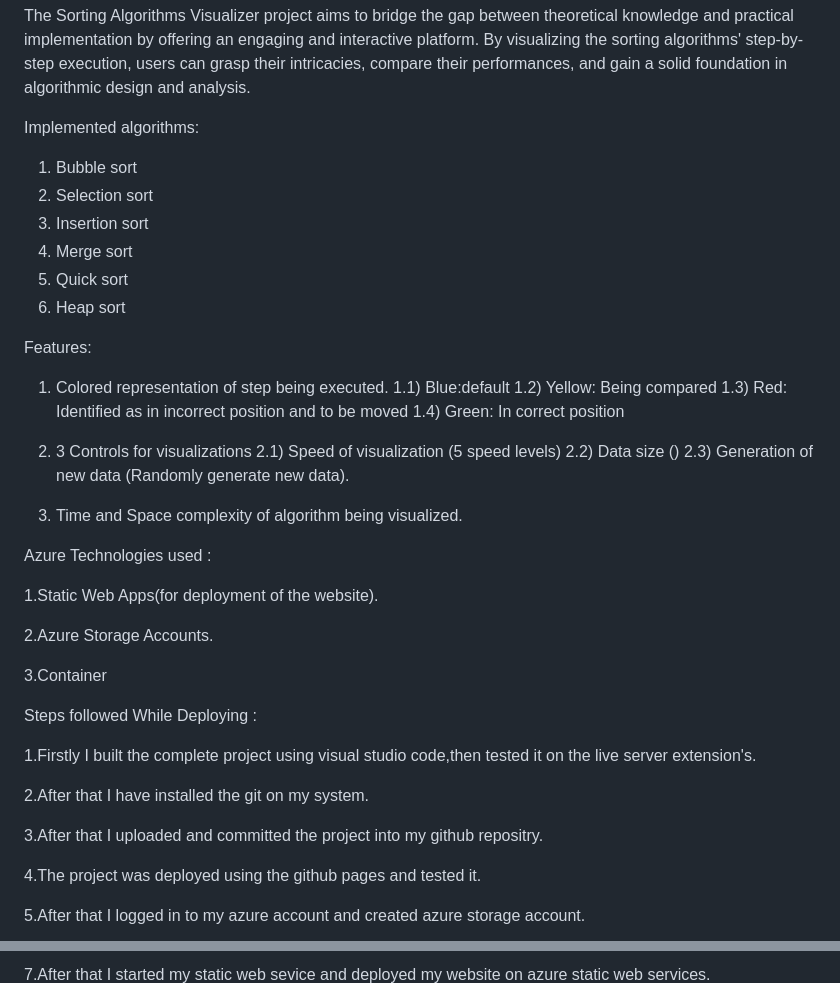
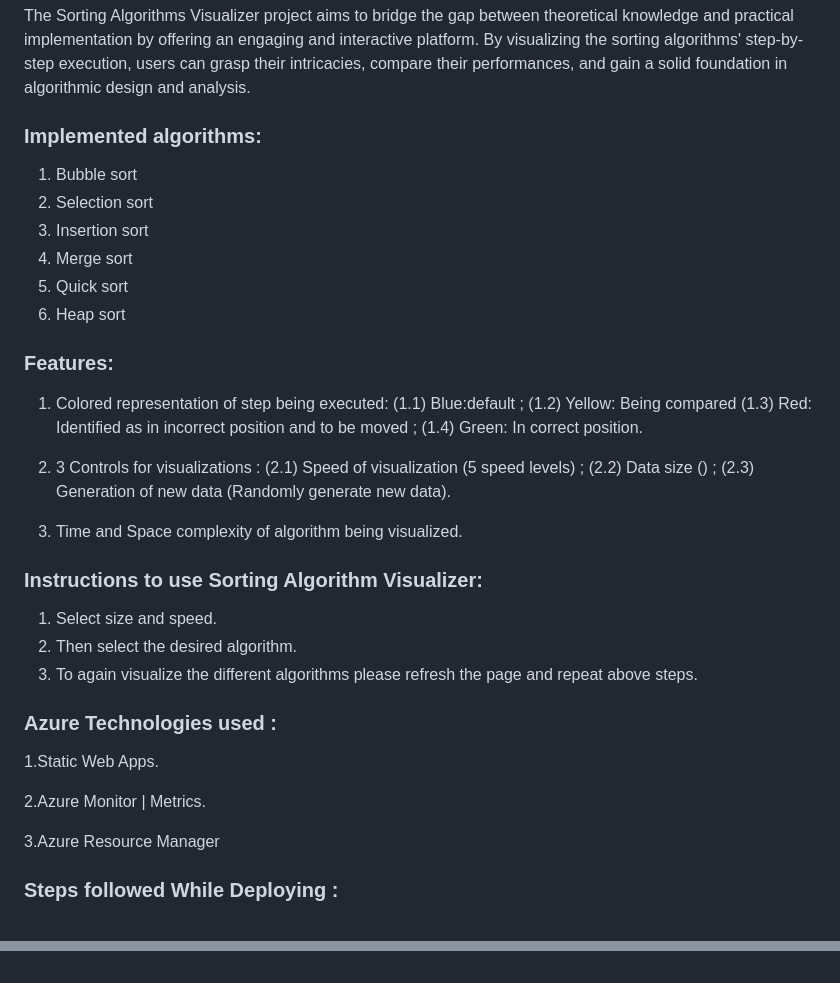
Before and after one commit to kunalshaw-IT/Sorting-Algorithms-Visualizer, a Markdown page: README.md, 2 parts joined by grey strips. GitHub-like rendering.

```diff
--- a/README.md
+++ b/README.md
@@ -21,7 +21,7 @@ Key Features:
 
 The Sorting Algorithms Visualizer project aims to bridge the gap between theoretical knowledge and practical implementation by offering an engaging and interactive platform. By visualizing the sorting algorithms' step-by-step execution, users can grasp their intricacies, compare their performances, and gain a solid foundation in algorithmic design and analysis.
 
-Implemented algorithms:
+### Implemented algorithms:
 1) Bubble sort
 2) Selection sort
 3) Insertion sort
@@ -29,39 +29,35 @@ Implemented algorithms:
 5) Quick sort
 6) Heap sort
 
-Features:
-1) Colored representation of step being executed.
-  1.1) Blue:default
-  1.2) Yellow: Being compared
-  1.3) Red: Identified as in incorrect position and to be moved
-  1.4) Green: In correct position
+### Features:
 
-2) 3 Controls for visualizations
-  2.1) Speed of visualization (5 speed levels)
-  2.2) Data size ()
-  2.3) Generation of new data (Randomly generate new data).
+1) Colored representation of step being executed:
+(1.1) Blue:default ;
+  (1.2) Yellow: Being compared
+  (1.3) Red: Identified as in incorrect position and to be moved ;
+  (1.4) Green: In correct position.
+
+2) 3 Controls for visualizations :
+  (2.1) Speed of visualization (5 speed levels) ;
+  (2.2) Data size () ;
+   (2.3) Generation of new data (Randomly generate new data).
 
 4) Time and Space complexity of algorithm being visualized.
 
-
-Azure Technologies used :
-
-1.Static Web Apps(for deployment of the website).
-
-2.Azure Storage Accounts.
-
-3.Container
+### Instructions to use Sorting Algorithm Visualizer:
+1. Select size and speed.
+2. Then select the desired algorithm.
+3. To again visualize the different algorithms please refresh the page and repeat above steps.
 
 
-Steps followed While Deploying :
+### Azure Technologies used :
 
-1.Firstly I built the complete project using visual studio code,then tested it on the live server extension's.
+1.Static Web Apps.
 
-2.After that I have installed the git on my system.
+2.Azure Monitor | Metrics.
 
-3.After that I uploaded and committed the project into my github repositry.
+3.Azure Resource Manager
 
-4.The project was deployed using the github pages and tested it.
 
-5.After that I logged in to my azure account and created azure storage account.
+### Steps followed While Deploying :
 
@@ -69,3 +66,2 @@ Steps followed While Deploying :
 
-7.After that I started my static web sevice and deployed my website on azure static web services.
 
```
Also changed, not shown: other parts of README.md (+16 -3 lines).
